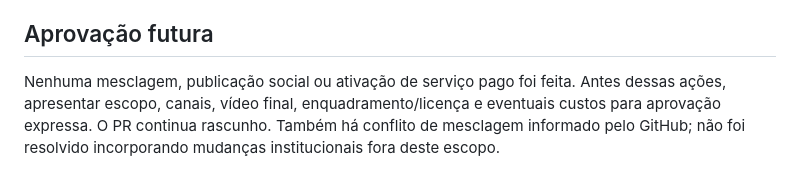
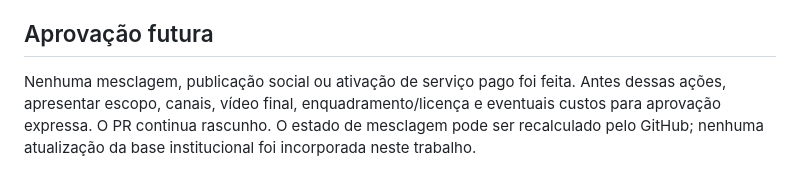
Before and after one commit to arxazure/arquindex, a Markdown page: video-ai/VALIDATION.md, the part around the change. Drawn GitHub-style.

Commit message:
docs(video-ai): clarify merge status observation

```diff
--- a/video-ai/VALIDATION.md
+++ b/video-ai/VALIDATION.md
@@ -61,4 +61,4 @@ Esta revisão cobre os componentes diretos identificados; não equivale a uma au
 
 ## Aprovação futura
 
-Nenhuma mesclagem, publicação social ou ativação de serviço pago foi feita. Antes dessas ações, apresentar escopo, canais, vídeo final, enquadramento/licença e eventuais custos para aprovação expressa. O PR continua rascunho. Também há conflito de mesclagem informado pelo GitHub; não foi resolvido incorporando mudanças institucionais fora deste escopo.
+Nenhuma mesclagem, publicação social ou ativação de serviço pago foi feita. Antes dessas ações, apresentar escopo, canais, vídeo final, enquadramento/licença e eventuais custos para aprovação expressa. O PR continua rascunho. O estado de mesclagem pode ser recalculado pelo GitHub; nenhuma atualização da base institucional foi incorporada neste trabalho.
```
